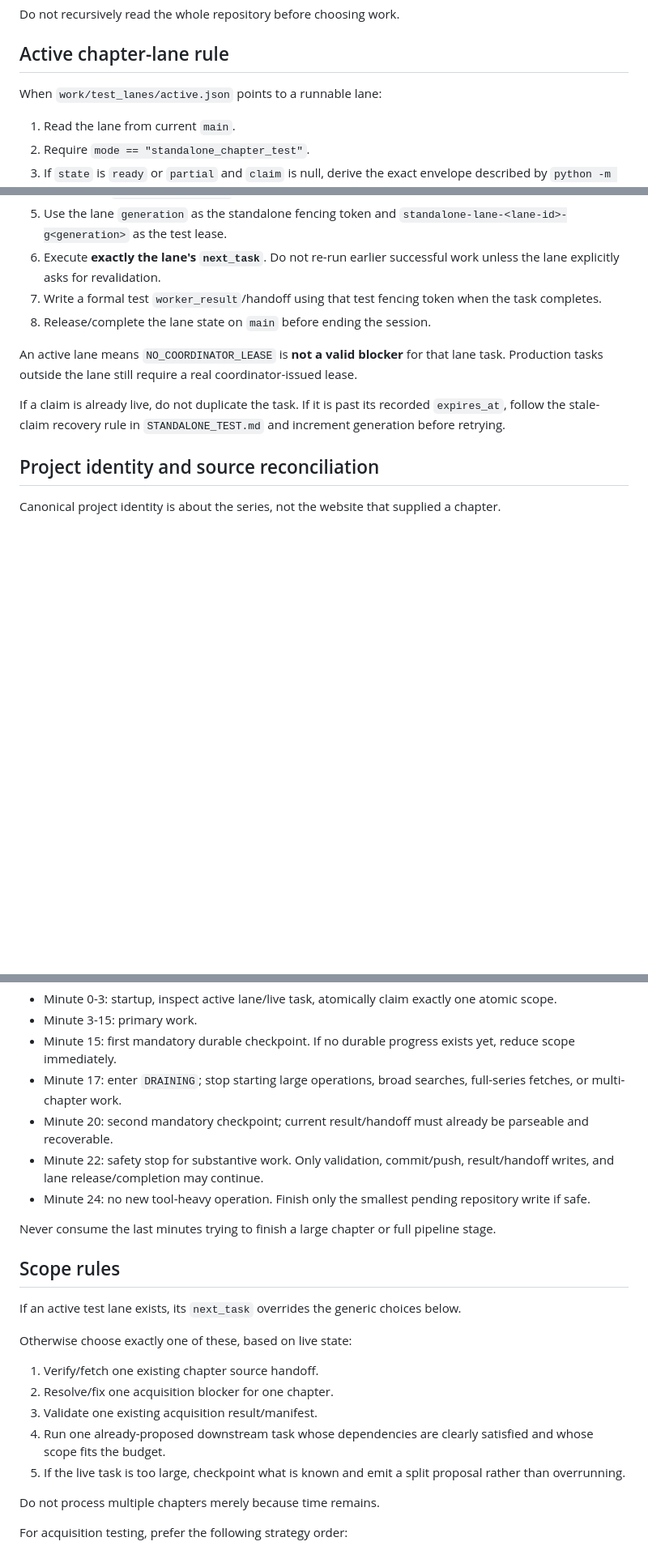
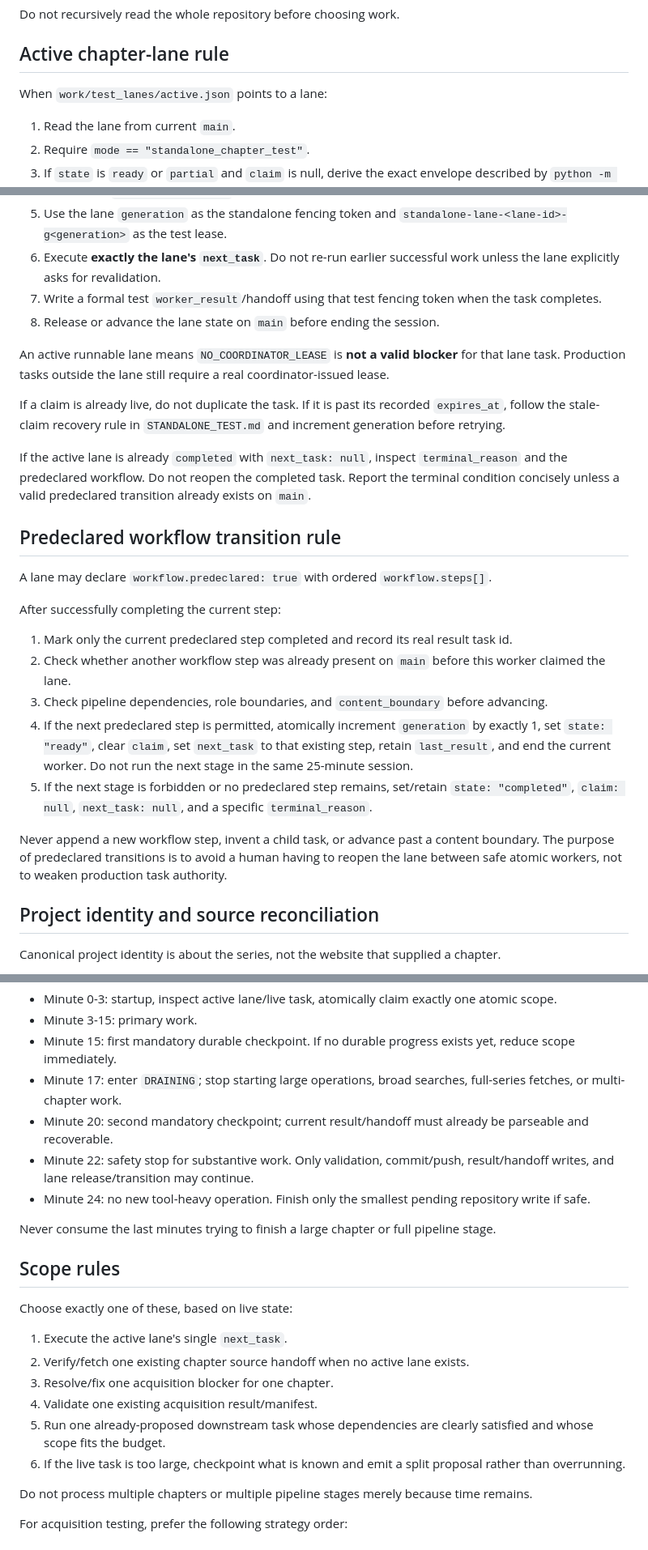
Before and after one commit to tailolicon/manga-tl-factory, a Markdown page: WORKER_START.md, 3 parts joined by grey strips. Shown at 81% size. Drawn GitHub-style; blank space fills up the shorter version.

Commit message:
worker: honor predeclared chapter-lane transitions

```diff
--- a/WORKER_START.md
+++ b/WORKER_START.md
@@ -30,7 +30,7 @@ Do not recursively read the whole repository before choosing work.
 
 ## Active chapter-lane rule
 
-When `work/test_lanes/active.json` points to a runnable lane:
+When `work/test_lanes/active.json` points to a lane:
 
 1. Read the lane from current `main`.
 2. Require `mode == "standalone_chapter_test"`.
@@ -39,11 +39,27 @@ When `work/test_lanes/active.json` points to a runnable lane:
 5. Use the lane `generation` as the standalone fencing token and `standalone-lane-<lane-id>-g<generation>` as the test lease.
 6. Execute **exactly the lane's `next_task`**. Do not re-run earlier successful work unless the lane explicitly asks for revalidation.
 7. Write a formal test `worker_result`/handoff using that test fencing token when the task completes.
-8. Release/complete the lane state on `main` before ending the session.
+8. Release or advance the lane state on `main` before ending the session.
 
-An active lane means `NO_COORDINATOR_LEASE` is **not a valid blocker** for that lane task. Production tasks outside the lane still require a real coordinator-issued lease.
+An active runnable lane means `NO_COORDINATOR_LEASE` is **not a valid blocker** for that lane task. Production tasks outside the lane still require a real coordinator-issued lease.
 
 If a claim is already live, do not duplicate the task. If it is past its recorded `expires_at`, follow the stale-claim recovery rule in `STANDALONE_TEST.md` and increment generation before retrying.
+
+If the active lane is already `completed` with `next_task: null`, inspect `terminal_reason` and the predeclared workflow. Do not reopen the completed task. Report the terminal condition concisely unless a valid predeclared transition already exists on `main`.
+
+## Predeclared workflow transition rule
+
+A lane may declare `workflow.predeclared: true` with ordered `workflow.steps[]`.
+
+After successfully completing the current step:
+
+1. Mark only the current predeclared step completed and record its real result task id.
+2. Check whether another workflow step was already present on `main` before this worker claimed the lane.
+3. Check pipeline dependencies, role boundaries, and `content_boundary` before advancing.
+4. If the next predeclared step is permitted, atomically increment `generation` by exactly 1, set `state: "ready"`, clear `claim`, set `next_task` to that existing step, retain `last_result`, and end the current worker. Do not run the next stage in the same 25-minute session.
+5. If the next stage is forbidden or no predeclared step remains, set/retain `state: "completed"`, `claim: null`, `next_task: null`, and a specific `terminal_reason`.
+
+Never append a new workflow step, invent a child task, or advance past a content boundary. The purpose of predeclared transitions is to avoid a human having to reopen the lane between safe atomic workers, not to weaken production task authority.
 
 ## Project identity and source reconciliation
 
@@ -82,24 +98,23 @@ Treat 25 minutes as an external hard kill, not a usable work budget.
 - Minute 15: first mandatory durable checkpoint. If no durable progress exists yet, reduce scope immediately.
 - Minute 17: enter `DRAINING`; stop starting large operations, broad searches, full-series fetches, or multi-chapter work.
 - Minute 20: second mandatory checkpoint; current result/handoff must already be parseable and recoverable.
-- Minute 22: safety stop for substantive work. Only validation, commit/push, result/handoff writes, and lane release/completion may continue.
+- Minute 22: safety stop for substantive work. Only validation, commit/push, result/handoff writes, and lane release/transition may continue.
 - Minute 24: no new tool-heavy operation. Finish only the smallest pending repository write if safe.
 
 Never consume the last minutes trying to finish a large chapter or full pipeline stage.
 
 ## Scope rules
 
-If an active test lane exists, its `next_task` overrides the generic choices below.
+Choose exactly one of these, based on live state:
 
-Otherwise choose exactly one of these, based on live state:
+1. Execute the active lane's single `next_task`.
+2. Verify/fetch one existing chapter source handoff when no active lane exists.
+3. Resolve/fix one acquisition blocker for one chapter.
+4. Validate one existing acquisition result/manifest.
+5. Run one already-proposed downstream task whose dependencies are clearly satisfied and whose scope fits the budget.
+6. If the live task is too large, checkpoint what is known and emit a split proposal rather than overrunning.
 
-1. Verify/fetch one existing chapter source handoff.
-2. Resolve/fix one acquisition blocker for one chapter.
-3. Validate one existing acquisition result/manifest.
-4. Run one already-proposed downstream task whose dependencies are clearly satisfied and whose scope fits the budget.
-5. If the live task is too large, checkpoint what is known and emit a split proposal rather than overrunning.
-
-Do not process multiple chapters merely because time remains.
+Do not process multiple chapters or multiple pipeline stages merely because time remains.
 
 For acquisition testing, prefer the following strategy order:
 
```
Also changed, not shown: other parts of WORKER_START.md (+8 -3 lines).
